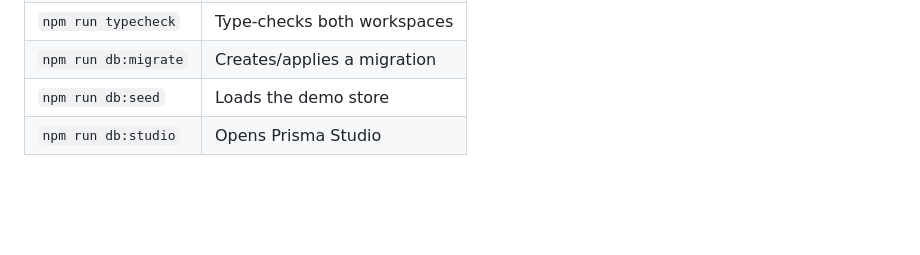
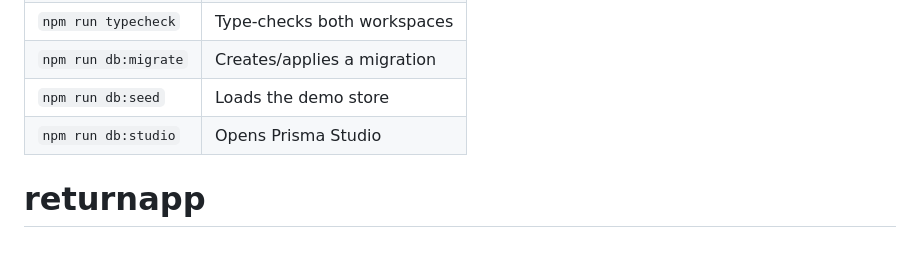
Before and after one commit to Kuwar31/returnapp, a Markdown page: README.md, the part around the change. GitHub-like rendering; blank space fills up the shorter version.

```diff
--- a/README.md
+++ b/README.md
@@ -176,3 +176,4 @@ convert to numbers at the edge.
 | `npm run db:migrate` | Creates/applies a migration              |
 | `npm run db:seed`    | Loads the demo store                     |
 | `npm run db:studio`  | Opens Prisma Studio                      |
+# returnapp
```
